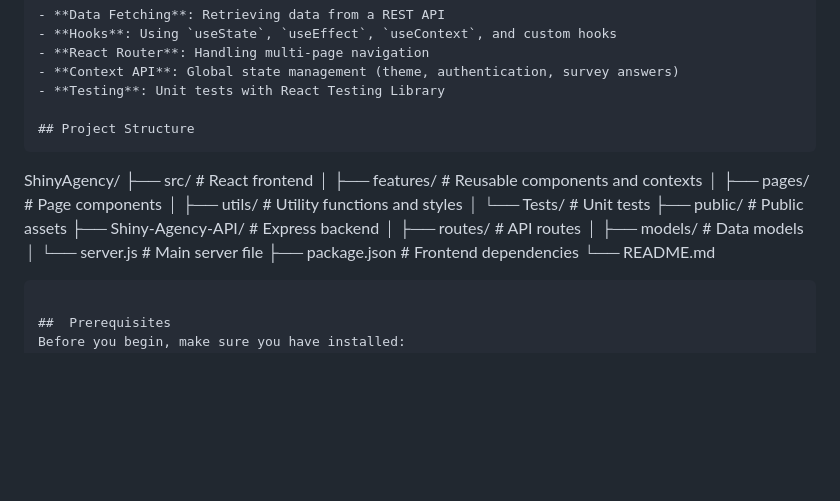
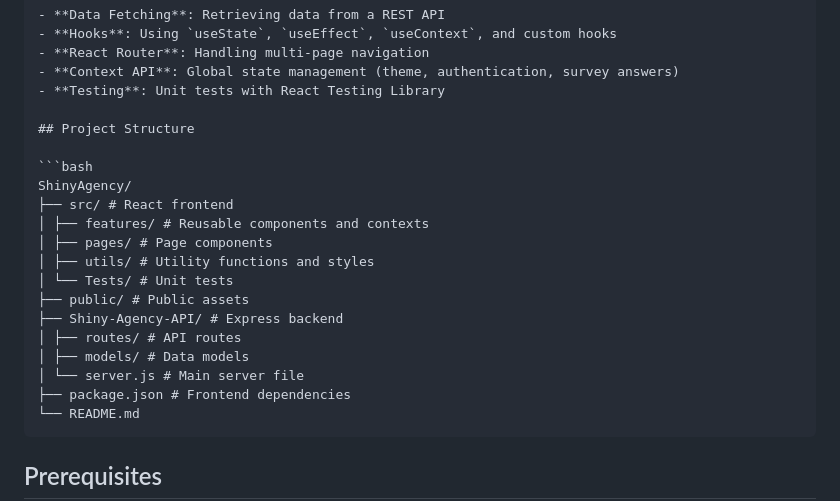
Before and after one commit to M-Mampionontsoa/ShinyAgency, a Markdown page: README.md, the part around the change. Rendered like a GitHub page; blank space fills up the shorter version.

Commit message:
Fix formatting in README for project structure
Updated project structure section with code block formatting.

`````diff
--- a/README.md
+++ b/README.md
@@ -14,8 +14,8 @@ This project was created to practice and demonstrate key React concepts:
 - **Testing**: Unit tests with React Testing Library
 
 ## Project Structure
-```
 
+```bash
 ShinyAgency/
 ├── src/ # React frontend
 │ ├── features/ # Reusable components and contexts
@@ -29,8 +29,8 @@ ShinyAgency/
 │ └── server.js # Main server file
 ├── package.json # Frontend dependencies
 └── README.md
+```
 
-````
 
 ##  Prerequisites
 Before you begin, make sure you have installed:
`````
